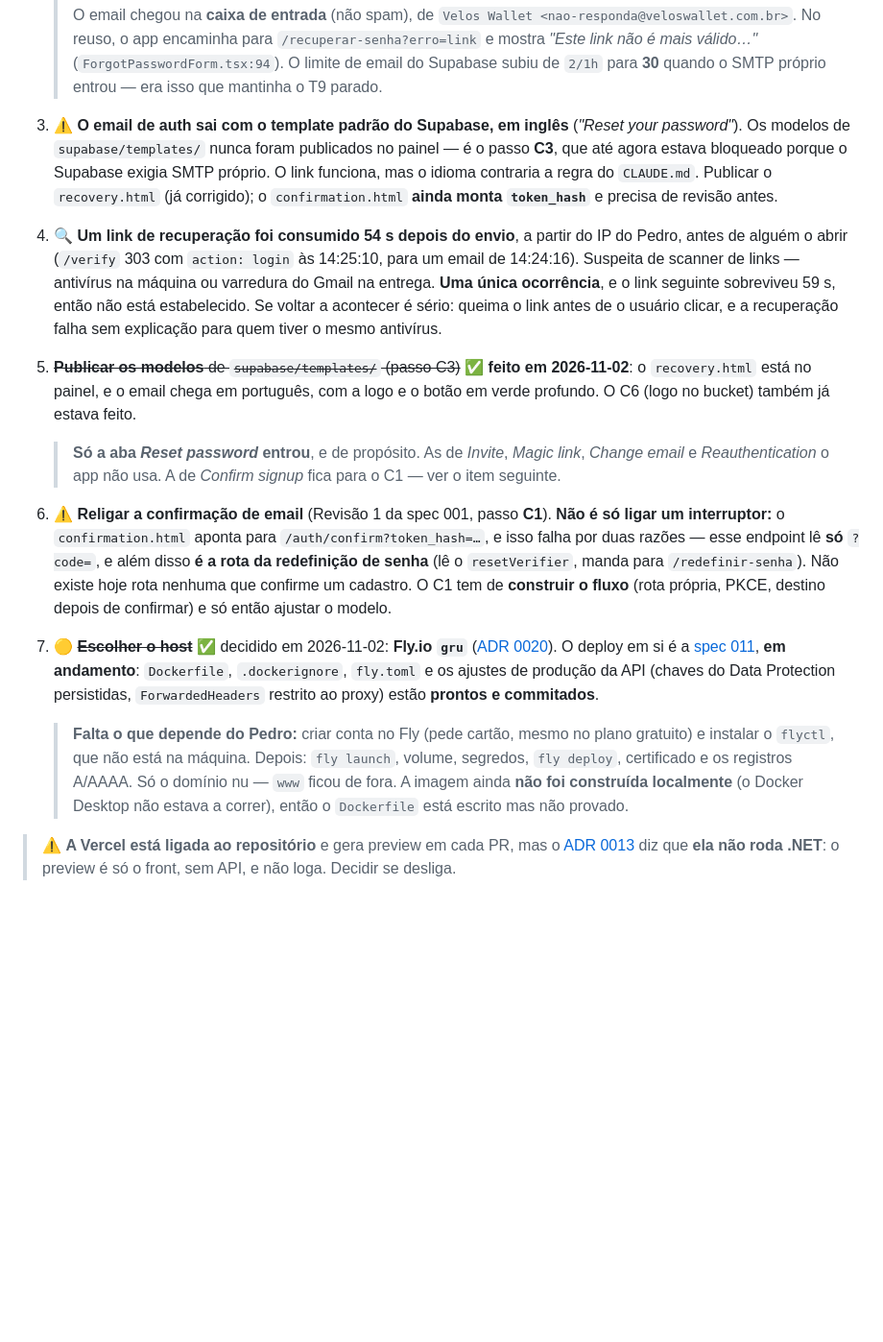
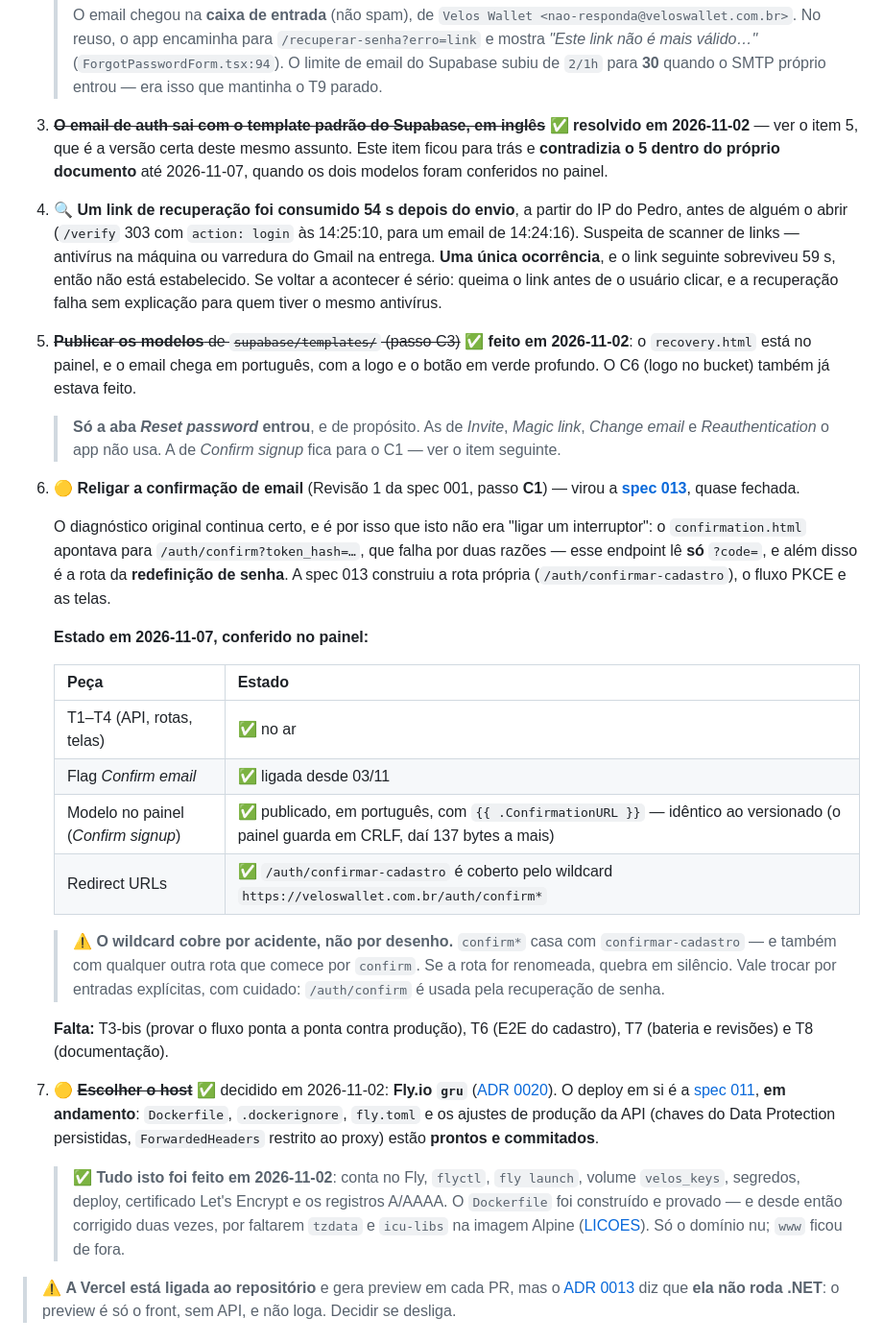
Before and after one commit to pdfreitass/Velos-Wallet, a Markdown page: docs/ROADMAP.md, the part around the change. Shown at 96% size. GitHub-like rendering; blank space fills up the shorter version.

Commit message:
docs: fecha a T5 e corrige o ROADMAP, que se contradizia
Fui ao painel do Supabase conferir o que estava mesmo publicado, porque o
ROADMAP e o README dos templates diziam coisas opostas.

**O painel estava certo e o ROADMAP estava errado.** O modelo de confirmação
está publicado desde 03/11: assunto em português, 5 ocorrências de
`{{ .ConfirmationURL }}`, nenhum `token_hash`. Comparei com o arquivo
versionado: 7841 bytes contra 7704, e a diferença são exatamente os 137 `\r`
das 138 linhas — o painel guarda em CRLF. É o mesmo conteúdo.

A flag *Confirm email* também já estava ligada, e as redirect URLs cobrem o
fluxo. A T5 fecha.

Três itens do ROADMAP estavam desatualizados e induziam a trabalho que não
existe:

- O item 3 dizia que os modelos "nunca foram publicados" e que o email sai em
  inglês — e o item 5, no mesmo documento, dizia que foram publicados em 02/11.
  Os dois não podiam estar certos.
- O item 6 descrevia o C1 como por fazer. Virou a spec 013, com T1–T5 prontas.
- O item 7 dizia que faltava criar conta no Fly e instalar o flyctl. O app está
  no ar desde 02/11.

Fica registrado o que descobri e não estava em lado nenhum: o
`/auth/confirmar-cadastro` passa nas redirect URLs **por acidente**, porque o
wildcard `…/auth/confirm*` casa com ele. Funciona, mas quebra em silêncio se a
rota for renomeada — e trocar por entradas explícitas mexe no `/auth/confirm`
da recuperação de senha.

```diff
--- a/docs/ROADMAP.md
+++ b/docs/ROADMAP.md
@@ -154,16 +154,30 @@ As duas linhas de trabalho correram em paralelo e nenhuma sabia da outra. **O Pe
    >
    > O email chegou na **caixa de entrada** (não spam), de `Velos Wallet <nao-responda@veloswallet.com.br>`. No reuso, o app encaminha para `/recuperar-senha?erro=link` e mostra *"Este link não é mais válido…"* (`ForgotPasswordForm.tsx:94`). O limite de email do Supabase subiu de `2/1h` para **30** quando o SMTP próprio entrou — era isso que mantinha o T9 parado.
 
-3. ⚠️ **O email de auth sai com o template padrão do Supabase, em inglês** (*"Reset your password"*). Os modelos de `supabase/templates/` nunca foram publicados no painel — é o passo **C3**, que até agora estava bloqueado porque o Supabase exigia SMTP próprio. O link funciona, mas o idioma contraria a regra do `CLAUDE.md`. Publicar o `recovery.html` (já corrigido); o `confirmation.html` **ainda monta `token_hash`** e precisa de revisão antes.
+3. ~~**O email de auth sai com o template padrão do Supabase, em inglês**~~ ✅ **resolvido em 2026-11-02** — ver o item 5, que é a versão certa deste mesmo assunto. Este item ficou para trás e **contradizia o 5 dentro do próprio documento** até 2026-11-07, quando os dois modelos foram conferidos no painel.
 
 4. 🔍 **Um link de recuperação foi consumido 54 s depois do envio**, a partir do IP do Pedro, antes de alguém o abrir (`/verify` 303 com `action: login` às 14:25:10, para um email de 14:24:16). Suspeita de scanner de links — antivírus na máquina ou varredura do Gmail na entrega. **Uma única ocorrência**, e o link seguinte sobreviveu 59 s, então não está estabelecido. Se voltar a acontecer é sério: queima o link antes de o usuário clicar, e a recuperação falha sem explicação para quem tiver o mesmo antivírus.
 5. ~~**Publicar os modelos** de `supabase/templates/` (passo C3)~~ ✅ **feito em 2026-11-02**: o `recovery.html` está no painel, e o email chega em português, com a logo e o botão em verde profundo. O C6 (logo no bucket) também já estava feito.
    > **Só a aba *Reset password* entrou**, e de propósito. As de *Invite*, *Magic link*, *Change email* e *Reauthentication* o app não usa. A de *Confirm signup* fica para o C1 — ver o item seguinte.
 
-6. ⚠️ **Religar a confirmação de email** (Revisão 1 da spec 001, passo **C1**). **Não é só ligar um interruptor:** o `confirmation.html` aponta para `/auth/confirm?token_hash=…`, e isso falha por duas razões — esse endpoint lê **só** `?code=`, e além disso **é a rota da redefinição de senha** (lê o `resetVerifier`, manda para `/redefinir-senha`). Não existe hoje rota nenhuma que confirme um cadastro. O C1 tem de **construir o fluxo** (rota própria, PKCE, destino depois de confirmar) e só então ajustar o modelo.
+6. 🟡 **Religar a confirmação de email** (Revisão 1 da spec 001, passo **C1**) — virou a **[spec 013](specs/013-confirmacao-de-email/spec.md)**, quase fechada.
+
+   O diagnóstico original continua certo, e é por isso que isto não era "ligar um interruptor": o `confirmation.html` apontava para `/auth/confirm?token_hash=…`, que falha por duas razões — esse endpoint lê **só** `?code=`, e além disso é a rota da **redefinição de senha**. A spec 013 construiu a rota própria (`/auth/confirmar-cadastro`), o fluxo PKCE e as telas.
+
+   **Estado em 2026-11-07, conferido no painel:**
+
+   | Peça | Estado |
+   |---|---|
+   | T1–T4 (API, rotas, telas) | ✅ no ar |
+   | Flag *Confirm email* | ✅ ligada desde 03/11 |
+   | Modelo no painel (*Confirm signup*) | ✅ publicado, em português, com `{{ .ConfirmationURL }}` — idêntico ao versionado (o painel guarda em CRLF, daí 137 bytes a mais) |
+   | Redirect URLs | ✅ `/auth/confirmar-cadastro` é coberto pelo wildcard `https://veloswallet.com.br/auth/confirm*` |
+
+   > ⚠️ **O wildcard cobre por acidente, não por desenho.** `confirm*` casa com `confirmar-cadastro` — e também com qualquer outra rota que comece por `confirm`. Se a rota for renomeada, quebra em silêncio. Vale trocar por entradas explícitas, com cuidado: `/auth/confirm` é usada pela recuperação de senha.
+
+   **Falta:** T3-bis (provar o fluxo ponta a ponta contra produção), T6 (E2E do cadastro), T7 (bateria e revisões) e T8 (documentação).
 7. 🟡 ~~**Escolher o host**~~ ✅ decidido em 2026-11-02: **Fly.io `gru`** ([ADR 0020](adr/0020-host-fly-io-gru.md)). O deploy em si é a [spec 011](specs/011-deploy/spec.md), **em andamento**: `Dockerfile`, `.dockerignore`, `fly.toml` e os ajustes de produção da API (chaves do Data Protection persistidas, `ForwardedHeaders` restrito ao proxy) estão **prontos e commitados**.
-   > **Falta o que depende do Pedro:** criar conta no Fly (pede cartão, mesmo no plano gratuito) e instalar o `flyctl`, que não está na máquina. Depois: `fly launch`, volume, segredos, `fly deploy`, certificado e os registros A/AAAA. Só o domínio nu — `www` ficou de fora.
-   > A imagem ainda **não foi construída localmente** (o Docker Desktop não estava a correr), então o `Dockerfile` está escrito mas não provado.
+   > ✅ **Tudo isto foi feito em 2026-11-02**: conta no Fly, `flyctl`, `fly launch`, volume `velos_keys`, segredos, deploy, certificado Let's Encrypt e os registros A/AAAA. O `Dockerfile` foi construído e provado — e desde então corrigido duas vezes, por faltarem `tzdata` e `icu-libs` na imagem Alpine ([LICOES](LICOES.md)). Só o domínio nu; `www` ficou de fora.
 
 > ⚠️ **A Vercel está ligada ao repositório** e gera preview em cada PR, mas o [ADR 0013](adr/0013-api-aspnet-e-front-react-vite.md) diz que **ela não roda .NET**: o preview é só o front, sem API, e não loga. Decidir se desliga.
 
```
Also changed, not shown: 1 other file.
